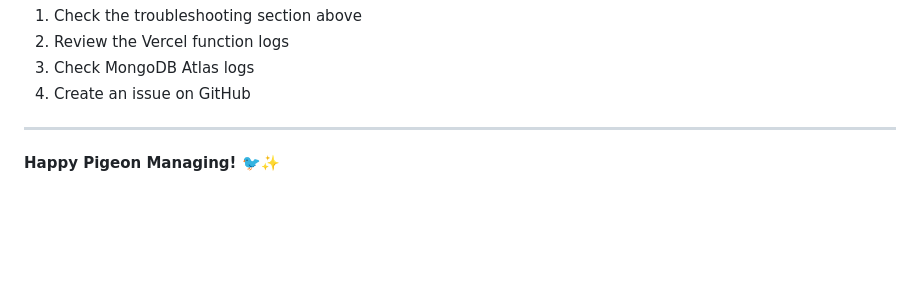
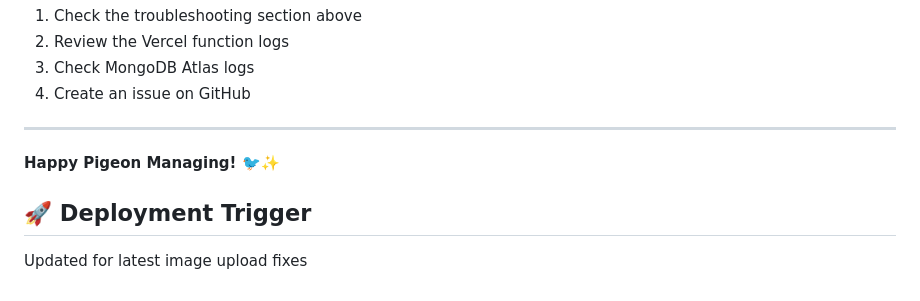
Before and after one commit to farrukhll0/pigeon-management-system, a Markdown page: README.md, the part around the change. GitHub-like rendering; blank space fills up the shorter version.

Commit message:
Trigger deployment - Image upload fixes

```diff
--- a/README.md
+++ b/README.md
@@ -253,3 +253,7 @@ If you encounter any issues or have questions:
 ---
 
 **Happy Pigeon Managing! 🐦✨**
+
+## 🚀 Deployment Trigger
+
+Updated for latest image upload fixes
```
